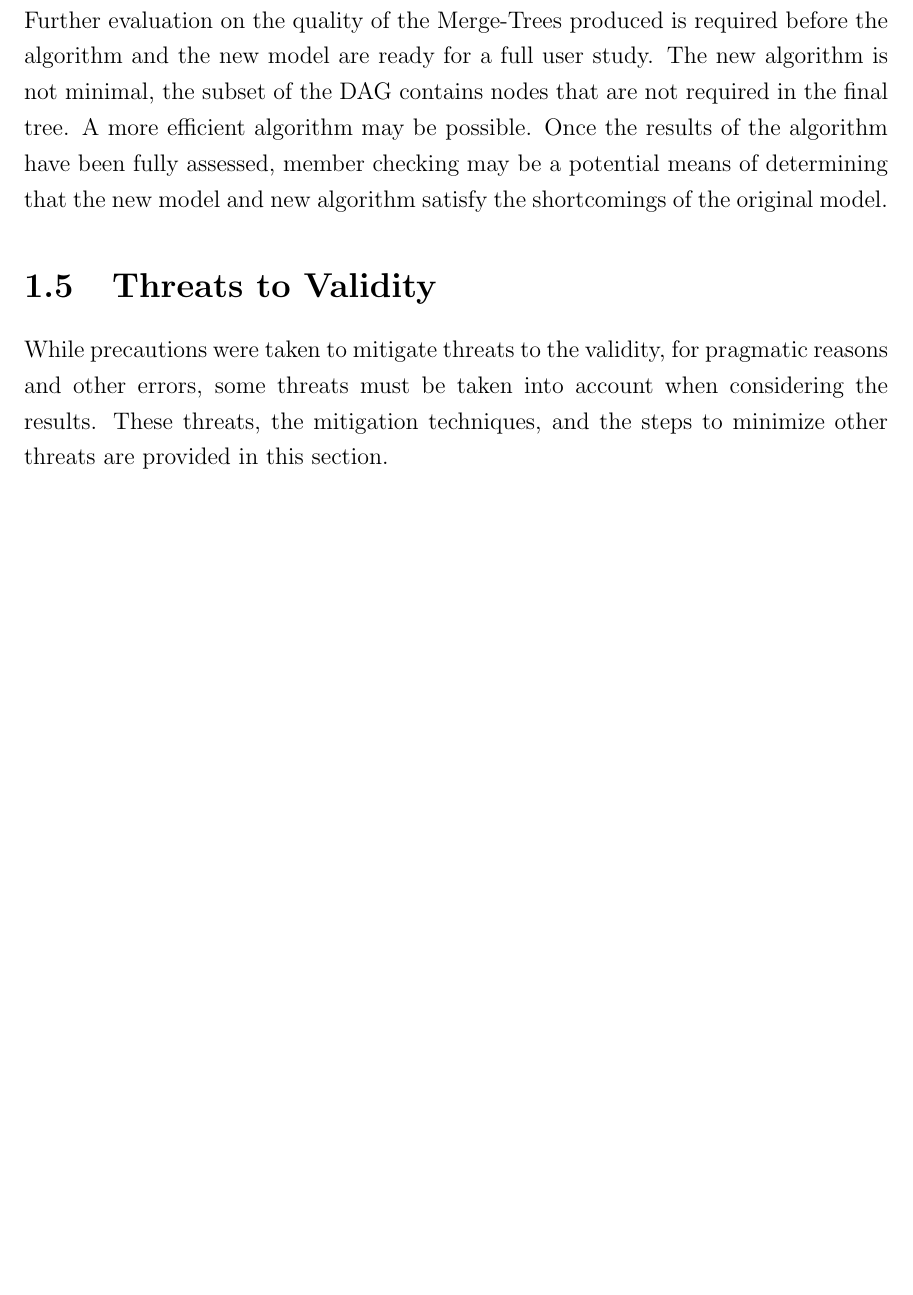
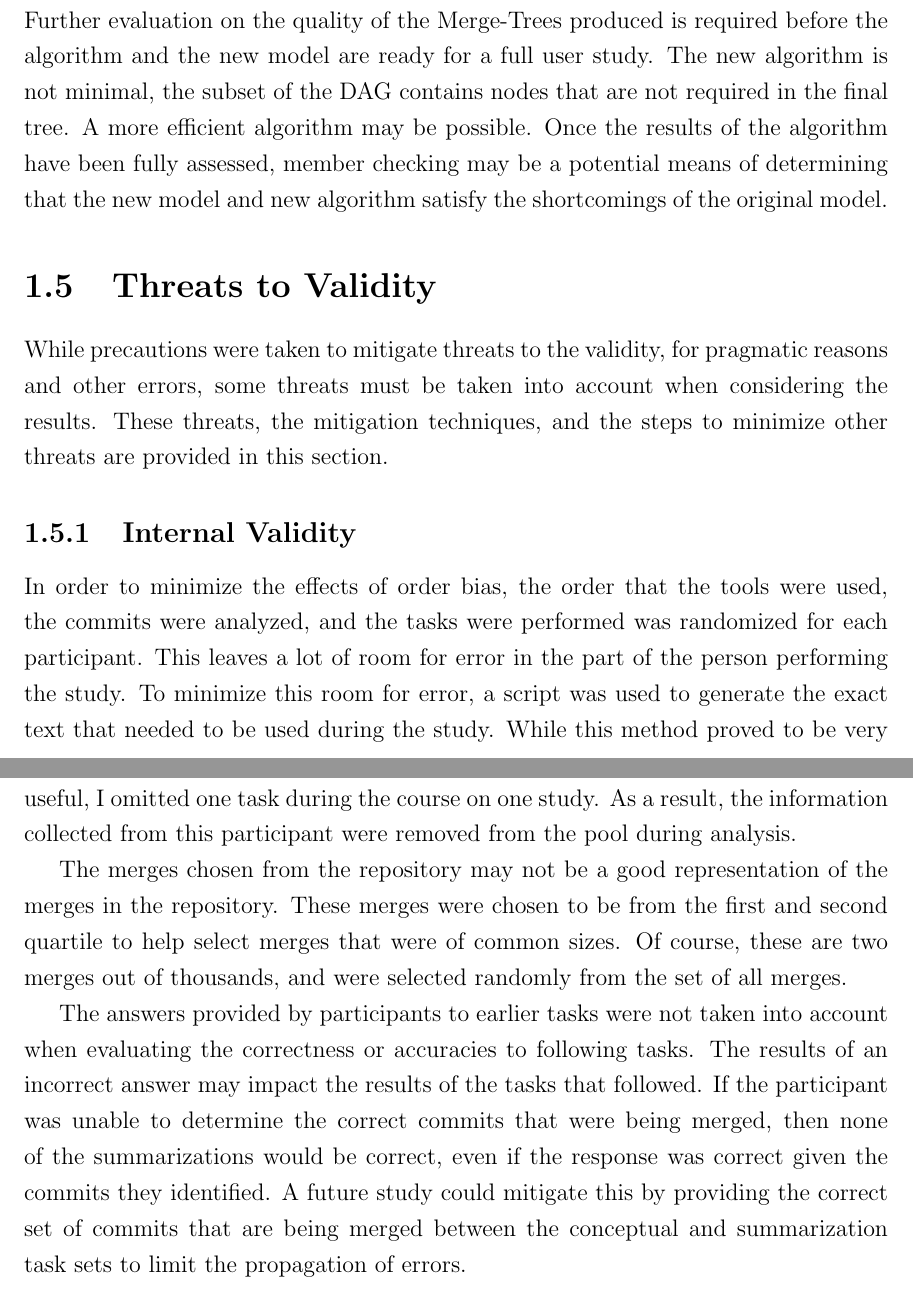
Before and after one commit to etcwilde/Thesis, a LaTeX thesis (thesis/thesis.tex, which reads thesis/chapters/Discussion.tex): part of page 20 of 23 before the commit and two parts of pages 20 and 21 of 24 after it, the two joined at a grey line, cut so that both start at the same text, the shorter picture padded with empty space. Compiled offline with pdfLaTeX.

Commit message:
Adding Internal Threats

```diff
--- a/thesis/chapters/Discussion.tex
+++ b/thesis/chapters/Discussion.tex
@@ -543,3 +543,31 @@ pragmatic reasons and other errors, some threats must be taken into
 account when considering the results. These threats, the mitigation
 techniques, and the steps to minimize other threats are provided in this
 section.
+
+\subsection{Internal Validity}\label{sub:internal_validity}
+
+In order to minimize the effects of order bias, the order that the tools
+were used, the commits were analyzed, and the tasks were performed was
+randomized for each participant. This leaves a lot of room for error in
+the part of the person performing the study. To minimize this room for
+error, a script was used to generate the exact text that needed to be
+used during the study. While this method proved to be very useful, I
+omitted one task during the course on one study. As a result, the
+information collected from this participant were removed from the pool
+during analysis.
+
+The merges chosen from the repository may not be a good representation
+of the merges in the repository. These merges were chosen to be from the
+first and second quartile to help select merges that were of common
+sizes. Of course, these are two merges out of thousands, and were
+selected randomly from the set of all merges.
+
+The answers provided by participants to earlier tasks were not taken
+into account when evaluating the correctness or accuracies to following
+tasks. The results of an incorrect answer may impact the results of the
+tasks that followed. If the participant was unable to determine the
+correct commits that were being merged, then none of the summarizations
+would be correct, even if the response was correct given the commits
+they identified. A future study could mitigate this by providing the
+correct set of commits that are being merged between the conceptual and
+summarization task sets to limit the propagation of errors.
```
